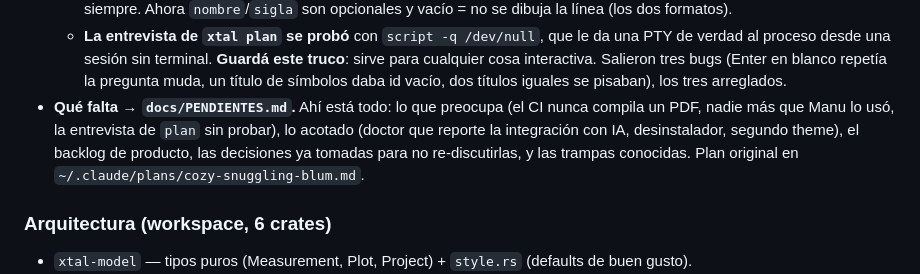
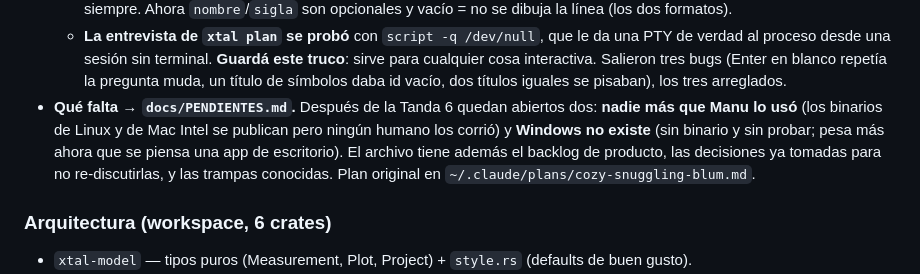
Before and after one commit to mcorcos/xtal, a Markdown page: CLAUDE.md, the part around the change. Rendered like a GitHub page.

Commit message:
Corregir el resumen de pendientes en el CLAUDE.md
La línea seguía enumerando como abiertos los cinco puntos que la tanda 6 cerró.

Co-Authored-By: Claude Opus 5 (1M context) <noreply@anthropic.com>
Claude-Session: https://claude.ai/code/session_01YCp4vALY97MYSxo5p2E1E7

```diff
--- a/CLAUDE.md
+++ b/CLAUDE.md
@@ -195,11 +195,12 @@ El núcleo es análisis de circuitos + consolidación de datos.
     para cualquier cosa interactiva. Salieron tres bugs (Enter en blanco repetía la
     pregunta muda, un título de símbolos daba id vacío, dos títulos iguales se pisaban),
     los tres arreglados.
-- **Qué falta → `docs/PENDIENTES.md`.** Ahí está todo: lo que preocupa (el CI nunca
-  compila un PDF, nadie más que Manu lo usó, la entrevista de `plan` sin probar), lo
-  acotado (doctor que reporte la integración con IA, desinstalador, segundo theme), el
-  backlog de producto, las decisiones ya tomadas para no re-discutirlas, y las trampas
-  conocidas. Plan original en `~/.claude/plans/cozy-snuggling-blum.md`.
+- **Qué falta → `docs/PENDIENTES.md`.** Después de la Tanda 6 quedan abiertos dos:
+  **nadie más que Manu lo usó** (los binarios de Linux y de Mac Intel se publican pero
+  ningún humano los corrió) y **Windows no existe** (sin binario y sin probar; pesa más
+  ahora que se piensa una app de escritorio). El archivo tiene además el backlog de
+  producto, las decisiones ya tomadas para no re-discutirlas, y las trampas conocidas.
+  Plan original en `~/.claude/plans/cozy-snuggling-blum.md`.
 
 ### Arquitectura (workspace, 6 crates)
 - `xtal-model` — tipos puros (Measurement, Plot, Project) + `style.rs` (defaults de buen gusto).
```
